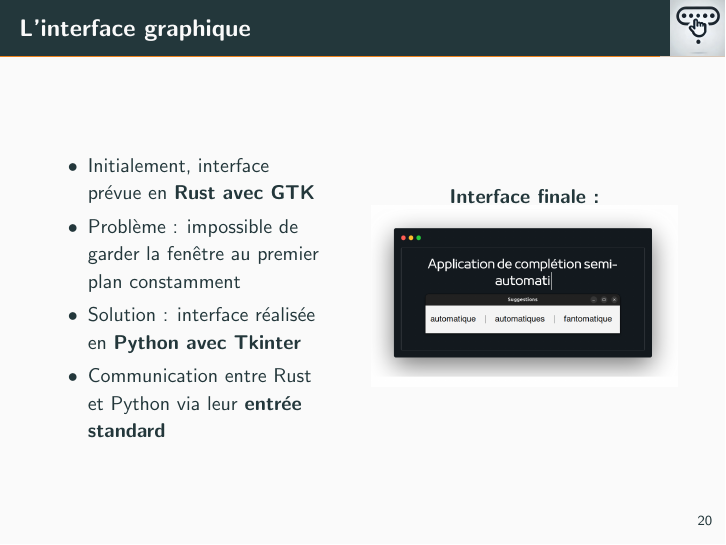
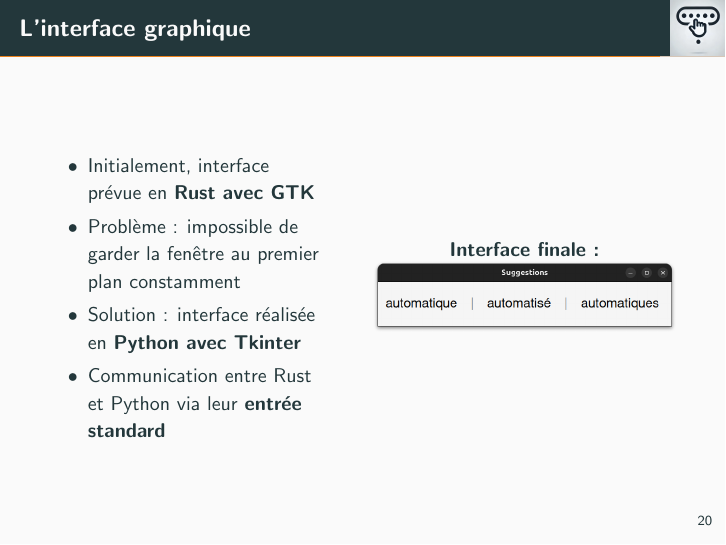
Before and after one commit to Elouan1411/completion-auto, LaTeX slides (docs/oral.tex, which reads docs/parties_oral/implem.tex): page 26 of 29. Compiled offline with pdfLaTeX.

Commit message:
modify image illustration suggestion

```diff
--- a/docs/parties_oral/implem.tex
+++ b/docs/parties_oral/implem.tex
@@ -109,7 +109,7 @@
 		\column{0.50\textwidth}
 		\centering
 		\textbf{Interface finale :} \\
-		\includegraphics[width=\textwidth]{images/illustration.png}
+		\includegraphics[width=\textwidth]{images/demo_interface.png}
 	\end{columns}
 \end{frame}
 
```
Also changed, not shown: docs/images/demo_interface.png (added).
